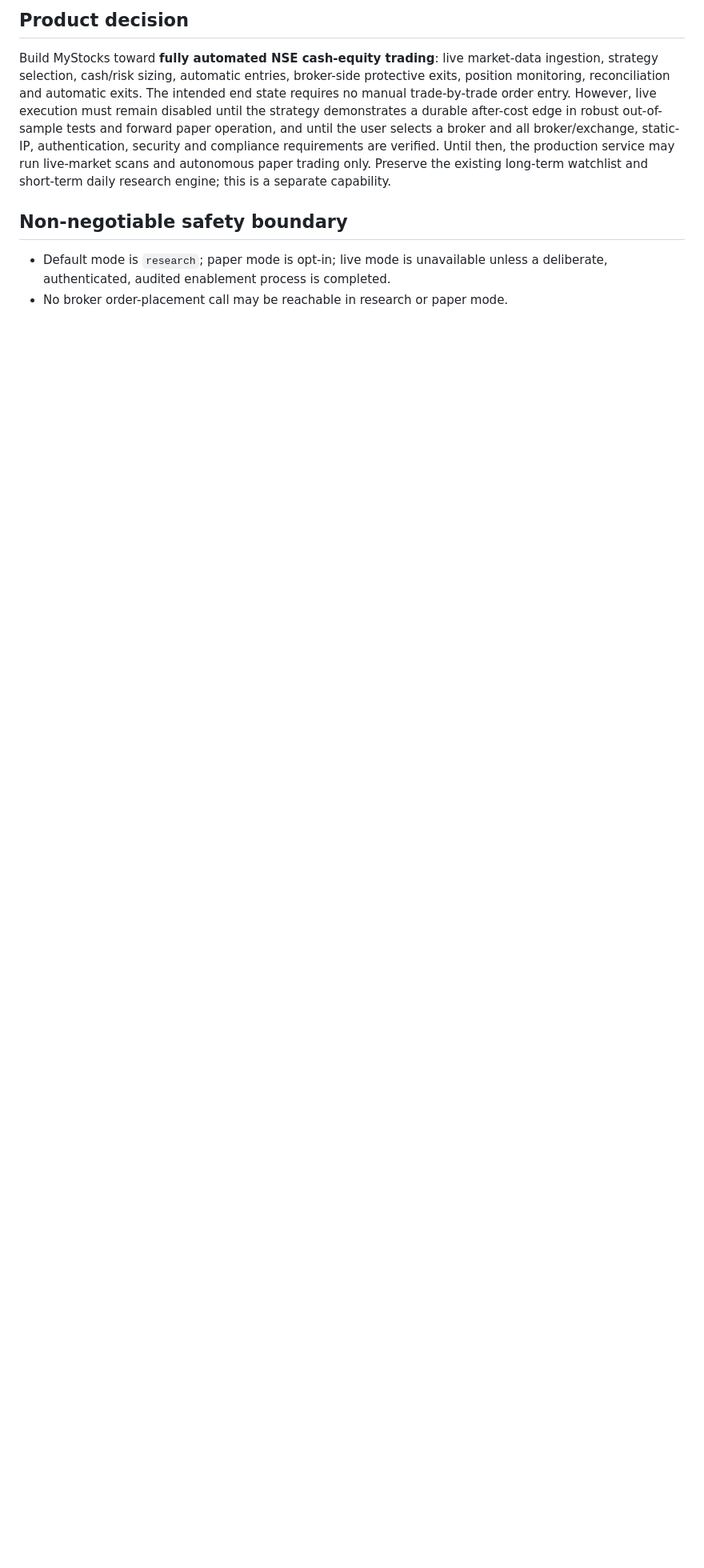
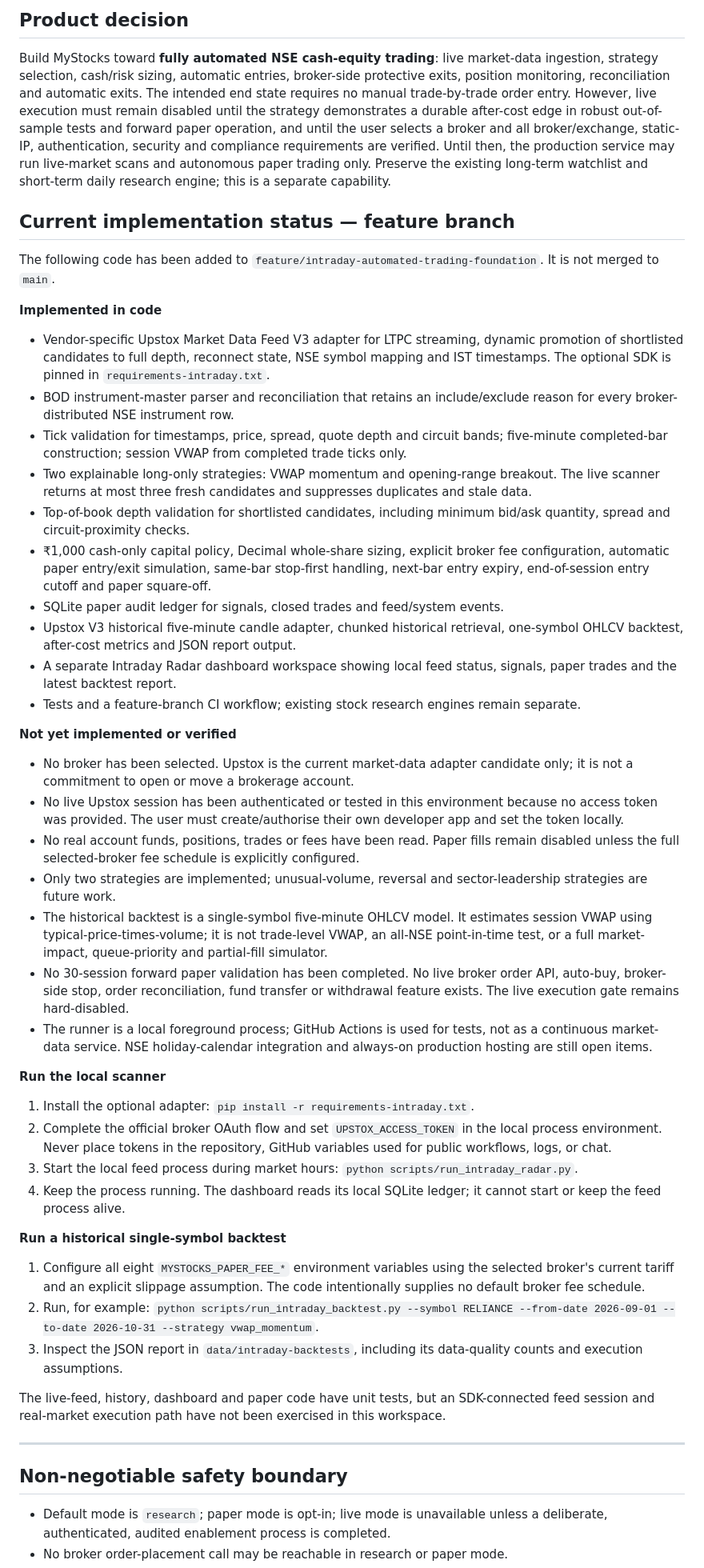
Before and after one commit to nagapurinarayana-ship-it/mystocks, a Markdown page: docs/INTRADAY_AUTOMATED_TRADING_PLAN.md, the part around one of its changes. Shown at 80% size. Rendered like a GitHub page; blank space fills up the shorter version.

Commit message:
docs: record implemented intraday scope and remaining validation gates

```diff
--- a/docs/INTRADAY_AUTOMATED_TRADING_PLAN.md
+++ b/docs/INTRADAY_AUTOMATED_TRADING_PLAN.md
@@ -3,6 +3,46 @@
 ## Product decision
 
 Build MyStocks toward **fully automated NSE cash-equity trading**: live market-data ingestion, strategy selection, cash/risk sizing, automatic entries, broker-side protective exits, position monitoring, reconciliation and automatic exits. The intended end state requires no manual trade-by-trade order entry. However, live execution must remain disabled until the strategy demonstrates a durable after-cost edge in robust out-of-sample tests and forward paper operation, and until the user selects a broker and all broker/exchange, static-IP, authentication, security and compliance requirements are verified. Until then, the production service may run live-market scans and autonomous paper trading only. Preserve the existing long-term watchlist and short-term daily research engine; this is a separate capability.
+
+## Current implementation status — feature branch
+
+The following code has been added to `feature/intraday-automated-trading-foundation`. It is not merged to `main`.
+
+**Implemented in code**
+- Vendor-specific Upstox Market Data Feed V3 adapter for LTPC streaming, dynamic promotion of shortlisted candidates to full depth, reconnect state, NSE symbol mapping and IST timestamps. The optional SDK is pinned in `requirements-intraday.txt`.
+- BOD instrument-master parser and reconciliation that retains an include/exclude reason for every broker-distributed NSE instrument row.
+- Tick validation for timestamps, price, spread, quote depth and circuit bands; five-minute completed-bar construction; session VWAP from completed trade ticks only.
+- Two explainable long-only strategies: VWAP momentum and opening-range breakout. The live scanner returns at most three fresh candidates and suppresses duplicates and stale data.
+- Top-of-book depth validation for shortlisted candidates, including minimum bid/ask quantity, spread and circuit-proximity checks.
+- ₹1,000 cash-only capital policy, Decimal whole-share sizing, explicit broker fee configuration, automatic paper entry/exit simulation, same-bar stop-first handling, next-bar entry expiry, end-of-session entry cutoff and paper square-off.
+- SQLite paper audit ledger for signals, closed trades and feed/system events.
+- Upstox V3 historical five-minute candle adapter, chunked historical retrieval, one-symbol OHLCV backtest, after-cost metrics and JSON report output.
+- A separate Intraday Radar dashboard workspace showing local feed status, signals, paper trades and the latest backtest report.
+- Tests and a feature-branch CI workflow; existing stock research engines remain separate.
+
+**Not yet implemented or verified**
+- No broker has been selected. Upstox is the current market-data adapter candidate only; it is not a commitment to open or move a brokerage account.
+- No live Upstox session has been authenticated or tested in this environment because no access token was provided. The user must create/authorise their own developer app and set the token locally.
+- No real account funds, positions, trades or fees have been read. Paper fills remain disabled unless the full selected-broker fee schedule is explicitly configured.
+- Only two strategies are implemented; unusual-volume, reversal and sector-leadership strategies are future work.
+- The historical backtest is a single-symbol five-minute OHLCV model. It estimates session VWAP using typical-price-times-volume; it is not trade-level VWAP, an all-NSE point-in-time test, or a full market-impact, queue-priority and partial-fill simulator.
+- No 30-session forward paper validation has been completed. No live broker order API, auto-buy, broker-side stop, order reconciliation, fund transfer or withdrawal feature exists. The live execution gate remains hard-disabled.
+- The runner is a local foreground process; GitHub Actions is used for tests, not as a continuous market-data service. NSE holiday-calendar integration and always-on production hosting are still open items.
+
+**Run the local scanner**
+1. Install the optional adapter: `pip install -r requirements-intraday.txt`.
+2. Complete the official broker OAuth flow and set `UPSTOX_ACCESS_TOKEN` in the local process environment. Never place tokens in the repository, GitHub variables used for public workflows, logs, or chat.
+3. Start the local feed process during market hours: `python scripts/run_intraday_radar.py`.
+4. Keep the process running. The dashboard reads its local SQLite ledger; it cannot start or keep the feed process alive.
+
+**Run a historical single-symbol backtest**
+1. Configure all eight `MYSTOCKS_PAPER_FEE_*` environment variables using the selected broker's current tariff and an explicit slippage assumption. The code intentionally supplies no default broker fee schedule.
+2. Run, for example: `python scripts/run_intraday_backtest.py --symbol RELIANCE --from-date 2026-09-01 --to-date 2026-10-31 --strategy vwap_momentum`.
+3. Inspect the JSON report in `data/intraday-backtests`, including its data-quality counts and execution assumptions.
+
+The live-feed, history, dashboard and paper code have unit tests, but an SDK-connected feed session and real-market execution path have not been exercised in this workspace.
+
+---
 
 ## Non-negotiable safety boundary
 
```
Also changed, not shown: other parts of docs/INTRADAY_AUTOMATED_TRADING_PLAN.md (+3 -3 lines).
